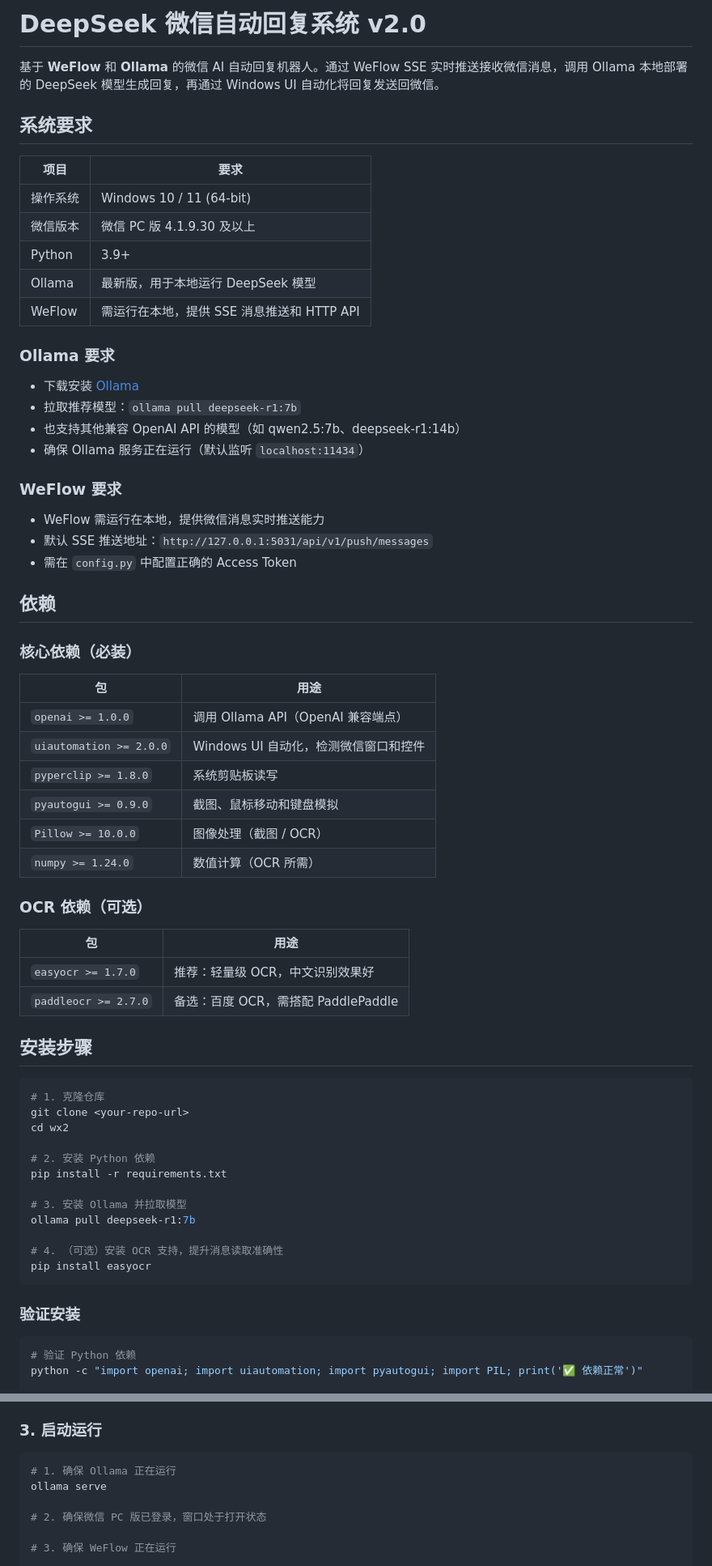
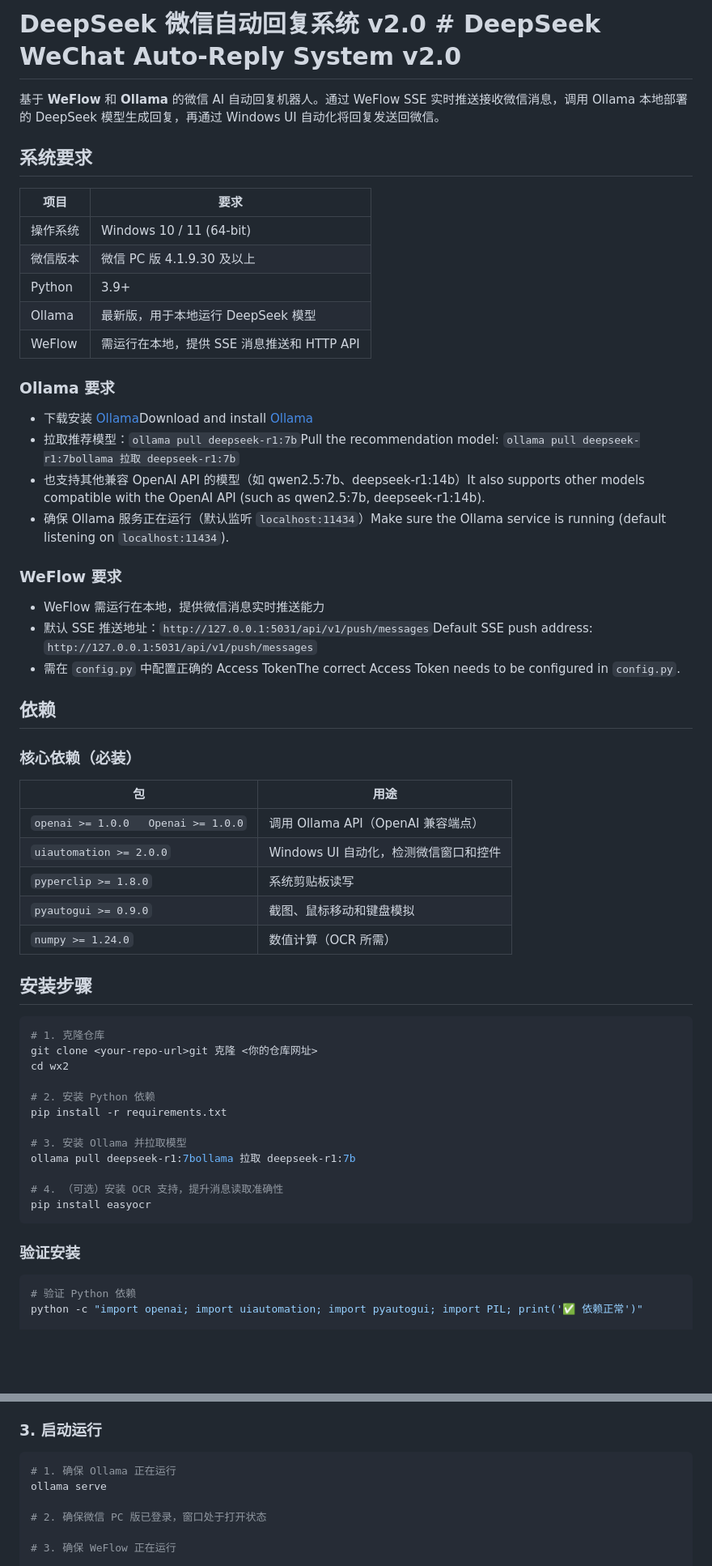
Before and after one commit to hdjshebhdhvfb/wx-automatic-reply, a Markdown page: README.md, 2 parts joined by grey strips. Shown at 81% size. GitHub-like rendering; blank space fills up the shorter version.

Commit message:
Revise README with translations and formatting updates
Updated README.md to include English translations and improve formatting.

````diff
--- a/README.md
+++ b/README.md
@@ -1,4 +1,4 @@
-# DeepSeek 微信自动回复系统 v2.0
+# DeepSeek 微信自动回复系统 v2.0   # DeepSeek WeChat Auto-Reply System v2.0
 
 基于 **WeFlow** 和 **Ollama** 的微信 AI 自动回复机器人。通过 WeFlow SSE 实时推送接收微信消息，调用 Ollama 本地部署的 DeepSeek 模型生成回复，再通过 Windows UI 自动化将回复发送回微信。
 
@@ -6,24 +6,24 @@
 
 | 项目 | 要求 |
 |------|------|
-| 操作系统 | Windows 10 / 11 (64-bit) |
+| 操作系统 | Windows 10 / 11 (64-bit) || Operating System | Windows 10 / 11 (64-bit) |
 | 微信版本 | 微信 PC 版 4.1.9.30 及以上 |
-| Python | 3.9+ |
-| Ollama | 最新版，用于本地运行 DeepSeek 模型 |
-| WeFlow | 需运行在本地，提供 SSE 消息推送和 HTTP API |
+| Python | 3.9+ |   | Python | 3.9 |
+| Ollama | 最新版，用于本地运行 DeepSeek 模型 || Ollama | The latest version, for running DeepSeek models locally |
+| WeFlow | 需运行在本地，提供 SSE 消息推送和 HTTP API || WeFlow | Needs to run locally, providing SSE message push and HTTP API |
 
 ### Ollama 要求
 
-- 下载安装 [Ollama](https://ollama.com/download)
-- 拉取推荐模型：`ollama pull deepseek-r1:7b`
-- 也支持其他兼容 OpenAI API 的模型（如 qwen2.5:7b、deepseek-r1:14b）
-- 确保 Ollama 服务正在运行（默认监听 `localhost:11434`）
+- 下载安装 [Ollama](https://ollama.com/download)Download and install [Ollama](https://ollama.com/download)
+- 拉取推荐模型：`ollama pull deepseek-r1:7b`Pull the recommendation model: `ollama pull deepseek-r1:7bollama 拉取 deepseek-r1:7b`
+- 也支持其他兼容 OpenAI API 的模型（如 qwen2.5:7b、deepseek-r1:14b）It also supports other models compatible with the OpenAI API (such as qwen2.5:7b, deepseek-r1:14b).
+- 确保 Ollama 服务正在运行（默认监听 `localhost:11434`）Make sure the Ollama service is running (default listening on `localhost:11434`).
 
 ### WeFlow 要求
 
 - WeFlow 需运行在本地，提供微信消息实时推送能力
-- 默认 SSE 推送地址：`http://127.0.0.1:5031/api/v1/push/messages`
-- 需在 `config.py` 中配置正确的 Access Token
+- 默认 SSE 推送地址：`http://127.0.0.1:5031/api/v1/push/messages`Default SSE push address: `http://127.0.0.1:5031/api/v1/push/messages`
+- 需在 `config.py` 中配置正确的 Access TokenThe correct Access Token needs to be configured in `config.py`.
 
 ## 依赖
 
@@ -31,32 +31,25 @@
 
 | 包 | 用途 |
 |------|------|
-| `openai >= 1.0.0` | 调用 Ollama API（OpenAI 兼容端点） |
-| `uiautomation >= 2.0.0` | Windows UI 自动化，检测微信窗口和控件 |
-| `pyperclip >= 1.8.0` | 系统剪贴板读写 |
+| `openai >= 1.0.0   Openai >= 1.0.0` | 调用 Ollama API（OpenAI 兼容端点） || `openai > = 1.0.0 | Call Ollama API (OpenAI-compatible endpoint) || `openai >= 1.0.0   Openai >= 1.0.0` | 调用 Ollama API（OpenAI 兼容端点） || `openai > = 1.0.0 | Call Ollama API (OpenAI-compatible endpoint) |
+| `uiautomation >= 2.0.0` | Windows UI 自动化，检测微信窗口和控件 || `uiautomation > = 2.0.0 | Windows UI Automation, detect WeChat windows and controls || `uiautomation > = 2.0.0` | Windows UI 自动化，检测微信窗口和控件 || `uiautomation >= 2.0.0 | Windows UI Automation, detect WeChat windows and controls |
+| `pyperclip >= 1.8.0` | 系统剪贴板读写 || `pyperclip > = 1.8.0 | System Clipboard Read/Write || `pyperclip > = 1.8.0` | System Clipboard Read/Write || `pyperclip >= 1.8.0 | System Clipboard Read/Write |
 | `pyautogui >= 0.9.0` | 截图、鼠标移动和键盘模拟 |
-| `Pillow >= 10.0.0` | 图像处理（截图 / OCR） |
-| `numpy >= 1.24.0` | 数值计算（OCR 所需） |
+| `numpy >= 1.24.0` | 数值计算（OCR 所需） || `numpy > = 1.24.0 | Numerical Computation (Required for OCR) || `numpy >= 1.24.0` | 数值计算（OCR 所需） || `numpy >= 1.24.0 | 数值计算（OCR 所需） |
 
-### OCR 依赖（可选）
-
-| 包 | 用途 |
-|------|------|
-| `easyocr >= 1.7.0` | 推荐：轻量级 OCR，中文识别效果好 |
-| `paddleocr >= 2.7.0` | 备选：百度 OCR，需搭配 PaddlePaddle |
 
 ## 安装步骤
 
-```bash
+```bash   ”“bash
 # 1. 克隆仓库
-git clone <your-repo-url>
+git clone <your-repo-url>git 克隆 <你的仓库网址>
 cd wx2
 
 # 2. 安装 Python 依赖
 pip install -r requirements.txt
 
 # 3. 安装 Ollama 并拉取模型
-ollama pull deepseek-r1:7b
+ollama pull deepseek-r1:7bollama 拉取 deepseek-r1:7b
 
 # 4. （可选）安装 OCR 支持，提升消息读取准确性
 pip install easyocr
@@ -64,7 +57,7 @@ pip install easyocr
 
 ### 验证安装
 
-```bash
+```bash   ”“bash
 # 验证 Python 依赖
 python -c "import openai; import uiautomation; import pyautogui; import PIL; print('✅ 依赖正常')"
 
@@ -115,7 +108,7 @@ python wechat_bot.py
 
 ### 3. 启动运行
 
-```bash
+```bash   ”“bash
 # 1. 确保 Ollama 正在运行
 ollama serve
 
````
